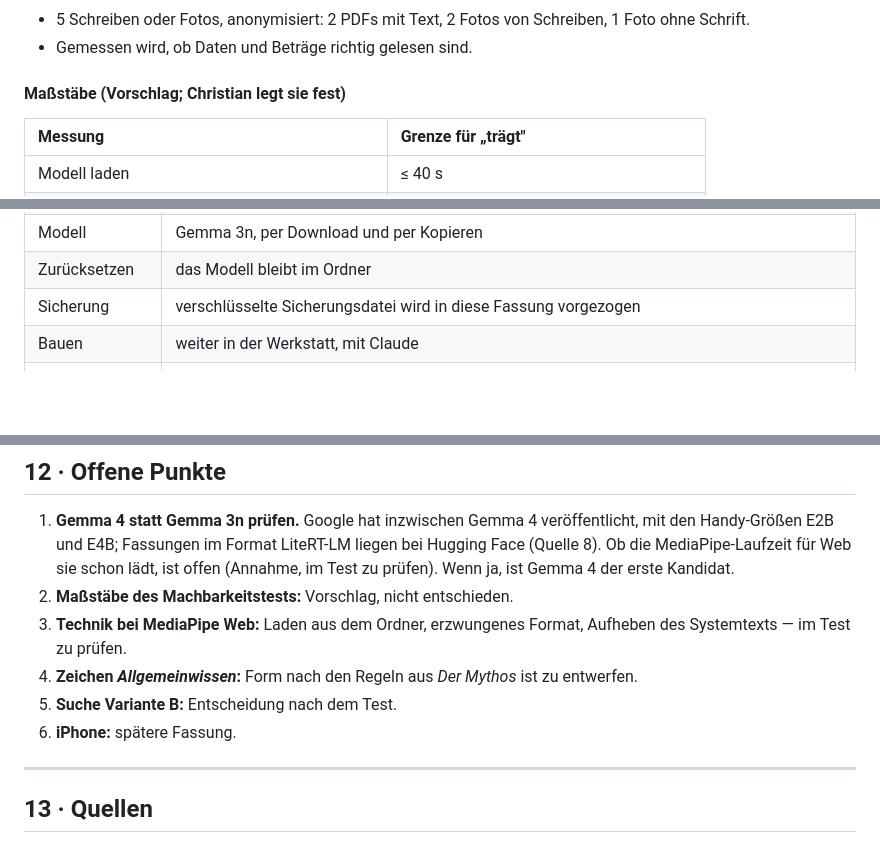
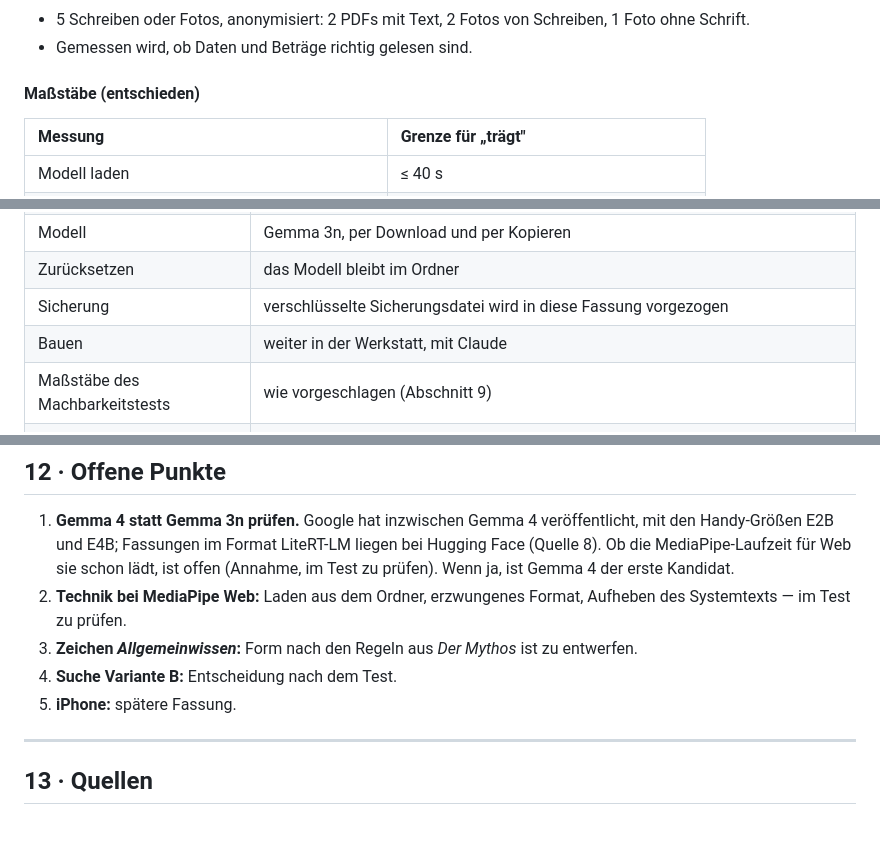
Before and after one commit to Chammerich/elmigranteconciente, a Markdown page: docs/norne-lokal/Konzept.md, 3 parts joined by grey strips. GitHub-like rendering; blank space fills up the shorter version.

Commit message:
Konzept: Maßstäbe des Machbarkeitstests entschieden
Co-Authored-By: Claude Opus 5.5 <noreply@anthropic.com>
Claude-Session: https://claude.ai/code/session_013yWpxabvRvPrav3QHyrsc7

```diff
--- a/docs/norne-lokal/Konzept.md
+++ b/docs/norne-lokal/Konzept.md
@@ -844,7 +844,7 @@ Ein Urtext wird auf dem Handy herausgearbeitet und mit dem heutigen Stand in Erd
 - 5 Schreiben oder Fotos, anonymisiert: 2 PDFs mit Text, 2 Fotos von Schreiben, 1 Foto ohne Schrift.
 - Gemessen wird, ob Daten und Beträge richtig gelesen sind.
 
-#### Maßstäbe (Vorschlag; Christian legt sie fest)
+#### Maßstäbe (entschieden)
 
 | Messung | Grenze für „trägt" |
 | :-- | :-- |
@@ -884,6 +884,7 @@ Ein Urtext wird auf dem Handy herausgearbeitet und mit dem heutigen Stand in Erd
 | Zurücksetzen | das Modell bleibt im Ordner |
 | Sicherung | verschlüsselte Sicherungsdatei wird in diese Fassung vorgezogen |
 | Bauen | weiter in der Werkstatt, mit Claude |
+| Maßstäbe des Machbarkeitstests | wie vorgeschlagen (Abschnitt 9) |
 | Sprachen | Schwerpunkt Deutsch, Spanisch, Englisch; Reihenfolge Deutsch → Spanisch → Englisch |
 | Englisch | für das Vereinigte Königreich; Unterschiede zwischen den Landesteilen werden genannt, kein Landesteil wird gewählt |
 | Nächster Schritt | nur dieses Konzept als Datei; kein Machbarkeitstest gebaut |
@@ -919,11 +920,10 @@ Ein Urtext wird auf dem Handy herausgearbeitet und mit dem heutigen Stand in Erd
 ## 12 · Offene Punkte
 
 1. **Gemma 4 statt Gemma 3n prüfen.** Google hat inzwischen Gemma 4 veröffentlicht, mit den Handy-Größen E2B und E4B; Fassungen im Format LiteRT-LM liegen bei Hugging Face (Quelle 8). Ob die MediaPipe-Laufzeit für Web sie schon lädt, ist offen (Annahme, im Test zu prüfen). Wenn ja, ist Gemma 4 der erste Kandidat.
-2. **Maßstäbe des Machbarkeitstests:** Vorschlag, nicht entschieden.
-3. **Technik bei MediaPipe Web:** Laden aus dem Ordner, erzwungenes Format, Aufheben des Systemtexts — im Test zu prüfen.
-4. **Zeichen *Allgemeinwissen*:** Form nach den Regeln aus *Der Mythos* ist zu entwerfen.
-5. **Suche Variante B:** Entscheidung nach dem Test.
-6. **iPhone:** spätere Fassung.
+2. **Technik bei MediaPipe Web:** Laden aus dem Ordner, erzwungenes Format, Aufheben des Systemtexts — im Test zu prüfen.
+3. **Zeichen *Allgemeinwissen*:** Form nach den Regeln aus *Der Mythos* ist zu entwerfen.
+4. **Suche Variante B:** Entscheidung nach dem Test.
+5. **iPhone:** spätere Fassung.
 
 ---
 
```
